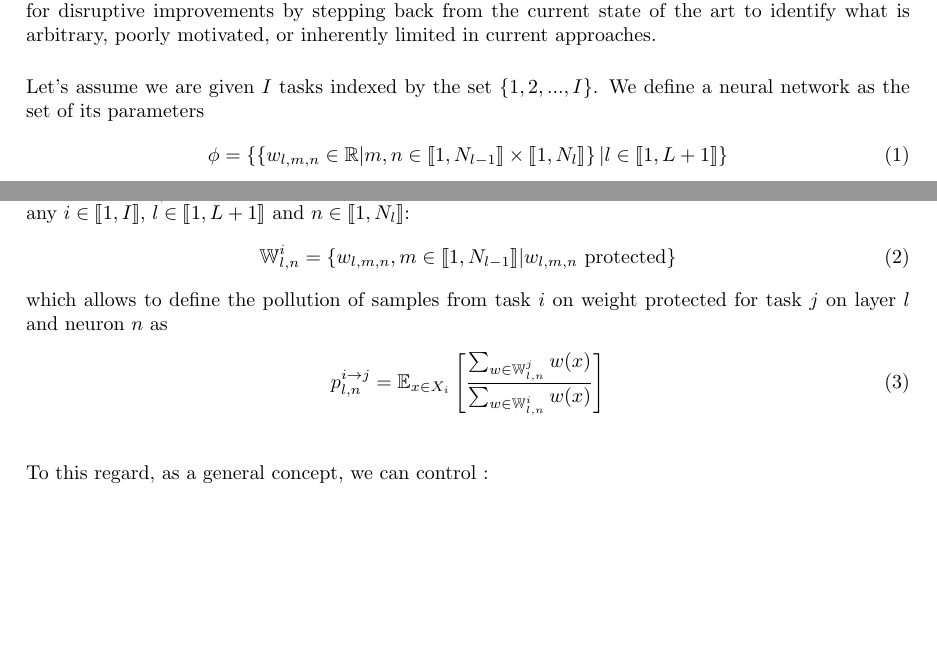
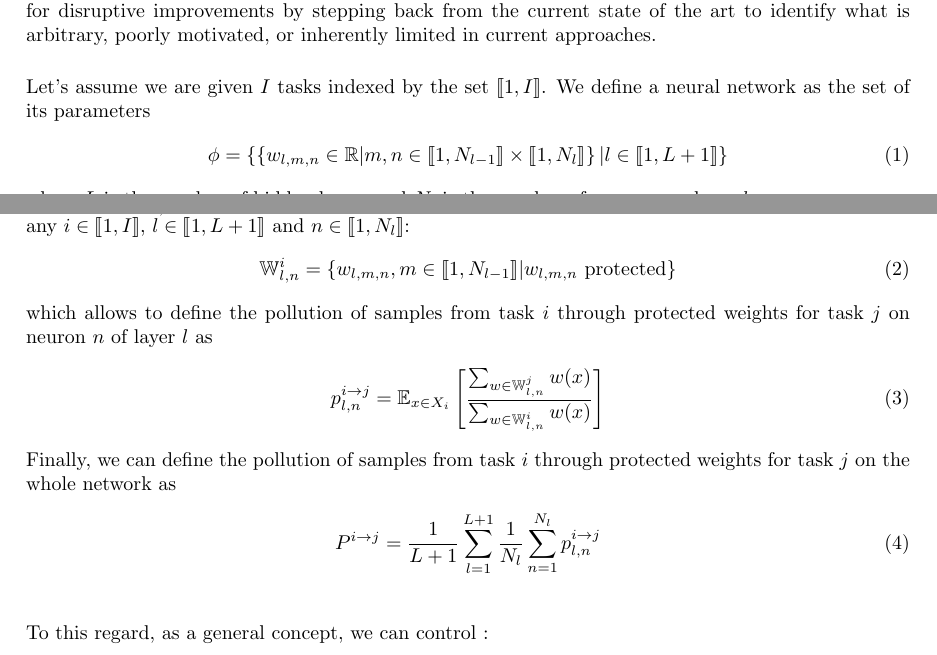
Before and after one commit to Mathisnplus1/Master-Thesis, a LaTeX document (Report/report.tex): two parts of pages 4 and 5 of 8, joined at a grey line, cut so that both start at the same text, the shorter picture padded with empty space. Compiled offline with pdfLaTeX.

Commit message:
End formalism pollution

```diff
--- a/Report/report.tex
+++ b/Report/report.tex
@@ -183,21 +183,28 @@ We often assume that it is fine to attempt somewhat limited approaches because i
 
 
 \noindent
-Let's assume we are given $I$ tasks indexed by the set $\{1,2,...,I\}$. We define a neural network as the set of its parameters
+Let's assume we are given $I$ tasks indexed by the set $\intset{1}{I}$. We define a neural network as the set of its parameters
 \begin{align}
     \phi = \left\{\left\{ w_{l,m,n} \in \mathbb{R} | m,n \in \llbracket 1, N_{l-1} \rrbracket \times \llbracket 1, N_{l} \rrbracket \right\} | l \in \llbracket 1, L+1 \rrbracket \right\}
 \end{align}
+where $L$ is the number of hidden layers and $N_l$ is the number of neurons on layer $l$.
 
 \noindent
-Let's define $\mathbb{W}_{l,n}^i$ to be the set of protected weights for task $i$ with respect to neuro $n$ on layer $l$, for any $i \in \intset{1}{I}$, $l \in \intset{1}{L+1}$ and $n \in \intset{1}{N_l}$:
+Let's define $\mathbb{W}_{l,n}^i$ to be the set of protected weights for task $i$ with respect to neuron $n$ of layer $l$, for any $i \in \intset{1}{I}$, $l \in \intset{1}{L+1}$ and $n \in \intset{1}{N_l}$:
 \begin{align}
     \mathbb{W}_{l,n}^i = \left\{ w_{l,m,n}, m \in \intset{1}{N_{l-1}} | w_{l,m,n} \text{ protected} \right\}
 \end{align}
 
 \noindent
-which allows to define the pollution of samples from task $i$ on weight protected for task $j$ on layer $l$ and neuron $n$ as
+which allows to define the pollution of samples from task $i$ through protected weights for task $j$ on neuron $n$ of layer $l$ as
 \begin{align}
     p_{l,n}^{i\rightarrow j} = \mathbb{E}_{x\in X_i}\left[\frac{\sum_{w \in \mathbb{W}_{l,n}^j}{w(x)}}{\sum_{w \in \mathbb{W}_{l,n}^i}{w(x)}}\right]
+\end{align}
+
+\noindent
+Finally, we can define the pollution of samples from task $i$ through protected weights for task $j$ on the whole network as
+\begin{align}
+    P^{i\rightarrow j} = \frac{1}{L+1}\sum_{l=1}^{L+1}{\frac{1}{N_l}\sum_{n=1}^{N_l}{p_{l,n}^{i\rightarrow j}}}
 \end{align}
 
 \vspace{0.5cm}
```
Also changed, not shown: Report/report.pdf, 4 other files.
